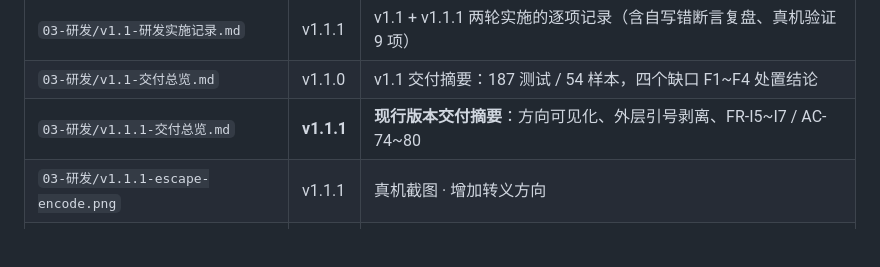
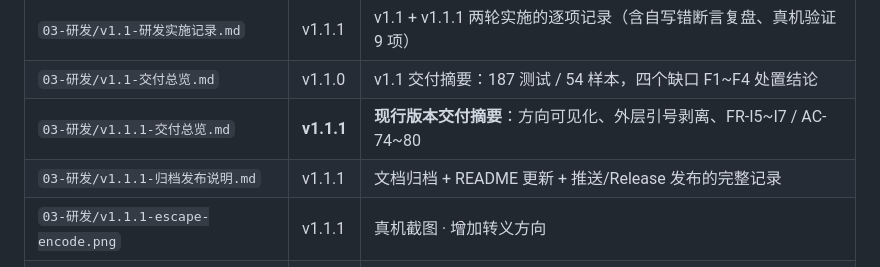
Before and after one commit to canyuexiyang/json-dialect, a Markdown page: docs/README.md, the part around the change. Drawn GitHub-style; blank space fills up the shorter version.

Commit message:
docs: 补 v1.1.1 归档发布说明，索引同步

```diff
--- a/docs/README.md
+++ b/docs/README.md
@@ -31,6 +31,7 @@
 | `03-研发/v1.1-研发实施记录.md` | v1.1.1 | v1.1 + v1.1.1 两轮实施的逐项记录（含自写错断言复盘、真机验证 9 项） |
 | `03-研发/v1.1-交付总览.md` | v1.1.0 | v1.1 交付摘要：187 测试 / 54 样本，四个缺口 F1~F4 处置结论 |
 | `03-研发/v1.1.1-交付总览.md` | **v1.1.1** | **现行版本交付摘要**：方向可见化、外层引号剥离、FR-I5~I7 / AC-74~80 |
+| `03-研发/v1.1.1-归档发布说明.md` | v1.1.1 | 文档归档 + README 更新 + 推送/Release 发布的完整记录 |
 | `03-研发/v1.1.1-escape-encode.png` | v1.1.1 | 真机截图 · 增加转义方向 |
 | `03-研发/v1.1.1-escape-decode.png` | v1.1.1 | 真机截图 · 去除转义方向 |
 
```
Also changed, not shown: README.md (+1 -1 lines), docs/03-研发/v1.1.1-归档发布说明.md (added, +113 -0 lines).
